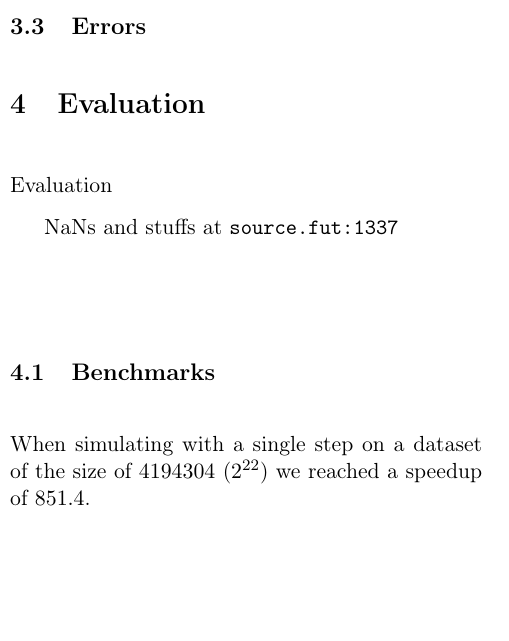
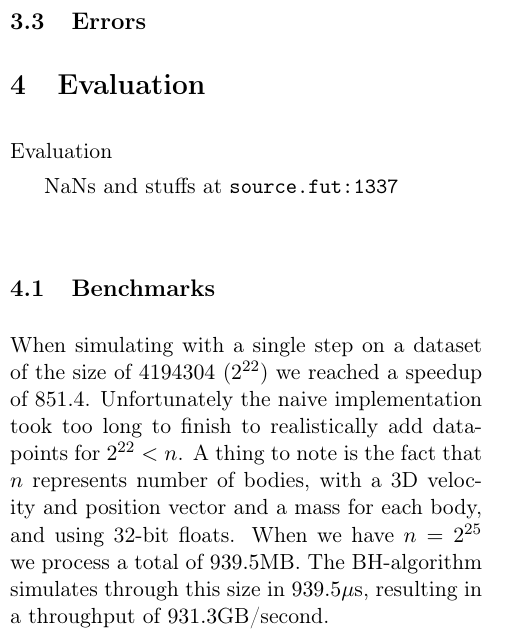
Before and after one commit to 0undefined/futhark-nbody-simulation, a LaTeX paper (report/main.tex, which reads report/evaluation.tex): part of one column of page 4 of 6, cut so that both start at the same text, the shorter picture padded with empty space. Compiled offline with pdfLaTeX.

Commit message:
Add throughput

```diff
--- a/report/evaluation.tex
+++ b/report/evaluation.tex
@@ -5,7 +5,13 @@ NaNs and stuffs at \texttt{source.fut:1337}
 \subsection{Benchmarks}
 
 When simulating with a single step on a dataset of the size of $4194304$ ($2^{22}$) we
-reached a speedup of $851.4$.
+reached a speedup of $851.4$. Unfortunately the naive implementation took too
+long to finish to realistically add datapoints for $2^{22} < n$. A thing to note
+is the fact that $n$ represents number of bodies, with a 3D velocity and
+position vector and a mass for each body, and using 32-bit floats. When we have
+$n = 2^{25}$ we process a total of $939.5$MB. The BH-algorithm simulates through
+this size in $939.5\mu$s, resulting in a throughput of $931.3$GB/second.
+
 
 \begin{Figure}
   \centering
```
Also changed, not shown: report/evaluation.tex (2 more changed lines).
